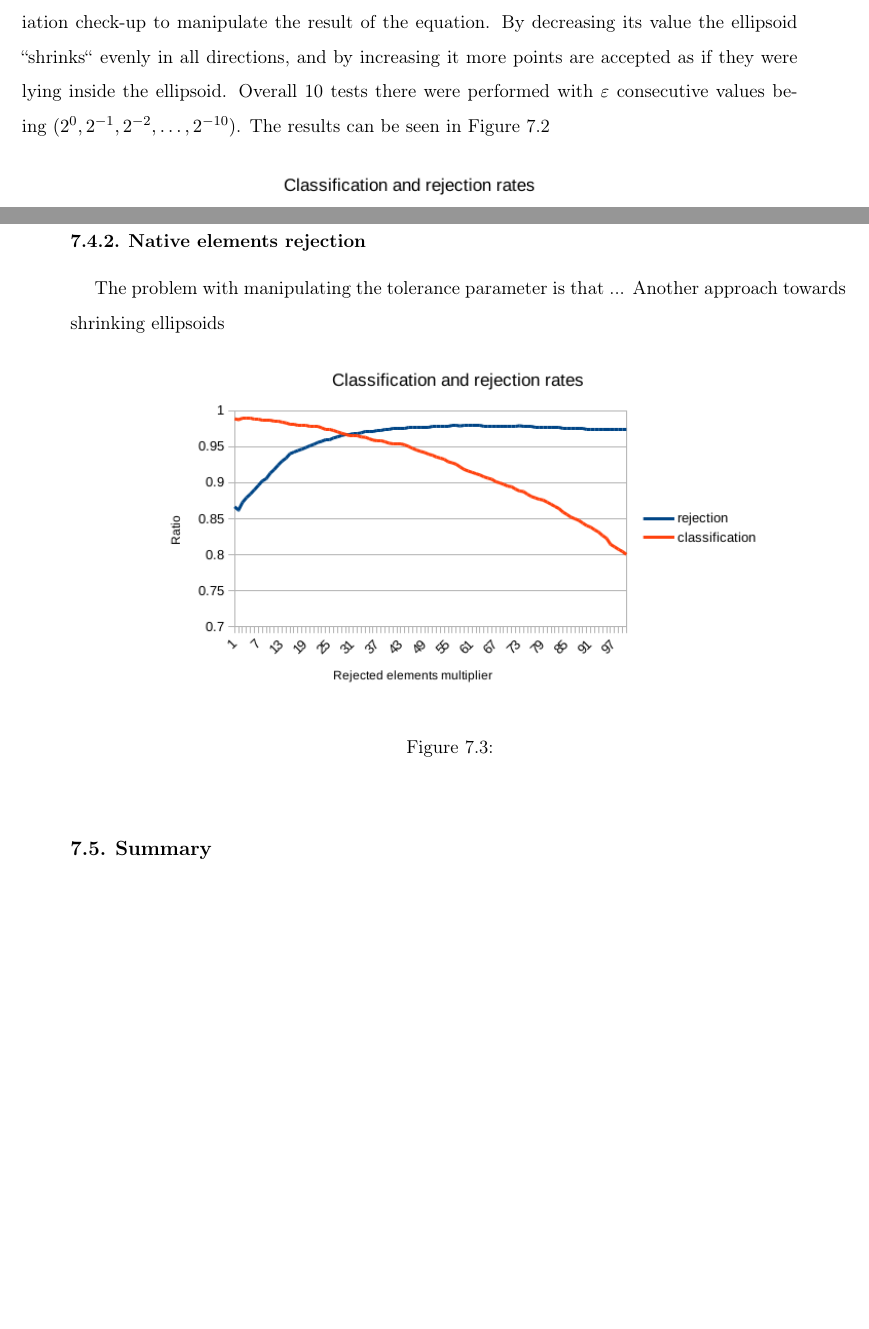
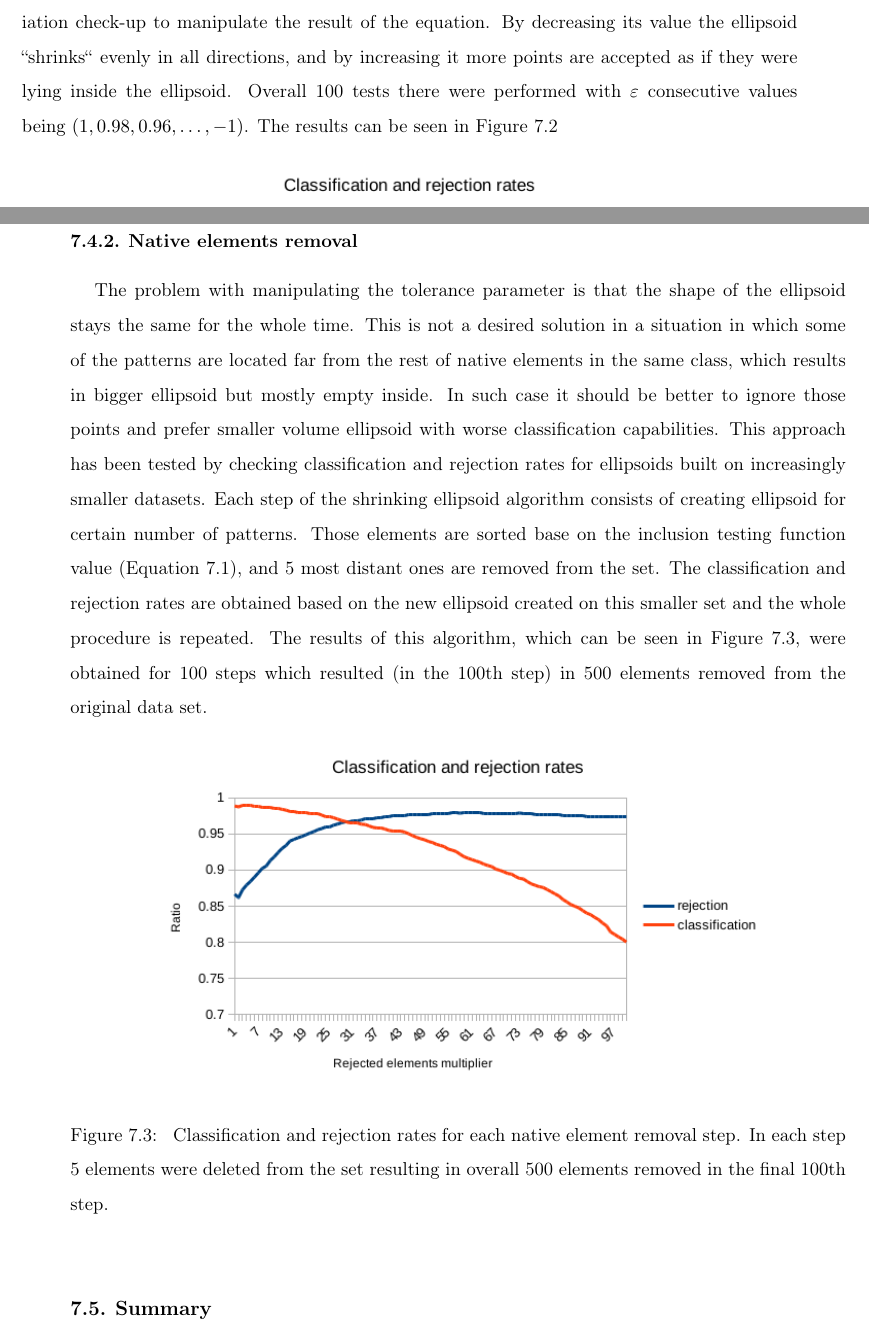
Before and after one commit to Waszker/MasterDegree, a LaTeX thesis (Documentation/masterdegreethesis.tex, which reads Documentation/Chapters/GeometricalClassifiers.tex): two parts of pages 44 and 45 of 47 before the commit and two parts of pages 44 and 45 of 48 after it, joined at a grey line, cut so that both start at the same text, the shorter picture padded with empty space. Compiled offline with pdfLaTeX.

Commit message:
Added shrinking ellipsoids section

```diff
--- a/Documentation/Chapters/GeometricalClassifiers.tex
+++ b/Documentation/Chapters/GeometricalClassifiers.tex
@@ -68,7 +68,7 @@ One thing worth noting when using ellipsoids is that their size can be easily en
 
 \subsection{Tolerance parameter manipulation}
 
-The tolerance parameter, also named as $\varepsilon$ in Equation (\ref{eq:ellipsoid_affiliation}), can be used during point affiliation check-up to manipulate the result of the equation. By decreasing its value the ellipsoid ``shrinks`` evenly in all directions, and by increasing it more points are accepted as if they were lying inside the ellipsoid. Overall 10 tests there were performed with $\varepsilon$ consecutive values being~$(2^{0}, 2^{-1}, 2^{-2}, \dots, 2^{-10})$. The results can be seen in Figure \ref{fig:shrinking_ellipsoids_tolerance_manipulation}
+The tolerance parameter, also named as $\varepsilon$ in Equation (\ref{eq:ellipsoid_affiliation}), can be used during point affiliation check-up to manipulate the result of the equation. By decreasing its value the ellipsoid ``shrinks`` evenly in all directions, and by increasing it more points are accepted as if they were lying inside the ellipsoid. Overall 100 tests there were performed with $\varepsilon$ consecutive values being~$(1, 0.98, 0.96, \dots, -1)$. The results can be seen in Figure \ref{fig:shrinking_ellipsoids_tolerance_manipulation}
 
 \begin{figure}[htp]
 	\centering
@@ -77,15 +77,14 @@ The tolerance parameter, also named as $\varepsilon$ in Equation (\ref{eq:ellips
 	\label{fig:shrinking_ellipsoids_tolerance_manipulation}\vspace{-3pt}
 \end{figure}
 
-\subsection{Native elements rejection}
+\subsection{Native elements removal}
 
-The problem with manipulating the tolerance parameter is that ...
-Another approach towards shrinking ellipsoids
+The problem with manipulating the tolerance parameter is that the shape of the ellipsoid stays the same for the whole time. This is not a desired solution in a situation in which some of the patterns are located far from the rest of native elements in the same class, which results in bigger ellipsoid but mostly empty inside. In such case it should be better to ignore those points and prefer smaller volume ellipsoid with worse classification capabilities. This approach has been tested by checking classification and rejection rates for ellipsoids built on increasingly smaller datasets. Each step of the shrinking ellipsoid algorithm consists of creating ellipsoid for certain number of patterns. Those elements are sorted base on the inclusion testing function value (Equation \ref{eq:ellipsoid_affiliation}), and 5 most distant ones are removed from the set. The classification and rejection rates are obtained based on the new ellipsoid created on this smaller set and the whole procedure is repeated. The results of this algorithm, which can be seen in Figure \ref{fig:shrinking_ellipsoids_elements_rejection}, were obtained for 100 steps which resulted (in the 100th step) in 500 elements removed from the original data set.
 
 \begin{figure}[htp]
 	\centering
 	\includegraphics[width=0.8\textwidth]{Figures/shrinking_ellipsoid_elements_rejection.png}
-	\caption{  }
+	\caption{ Classification and rejection rates for each native element removal step. In each step 5 elements were deleted from the set resulting in overall 500 elements removed in the final 100th step. }
 	\label{fig:shrinking_ellipsoids_elements_rejection}\vspace{-3pt}
 \end{figure}
 
```
Also changed, not shown: Documentation/Figures/shrinking_ellipsoid_tolerance_manipulation.png, Documentation/masterdegreethesis.pdf, Documentation/Chapters/GeometricalClassifiers.tex (2 more changed lines).
